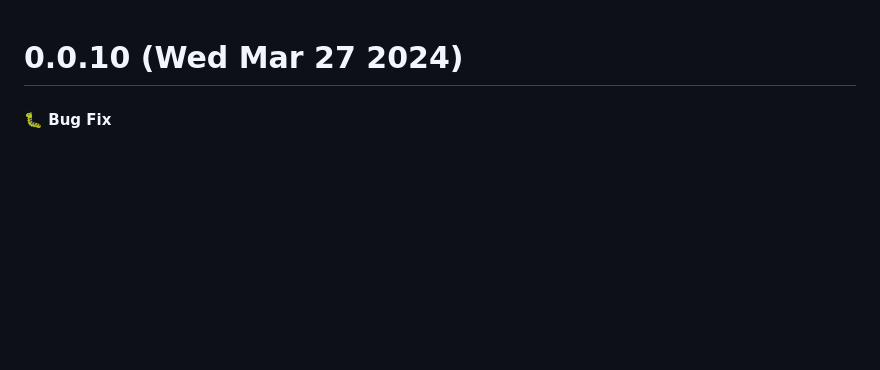
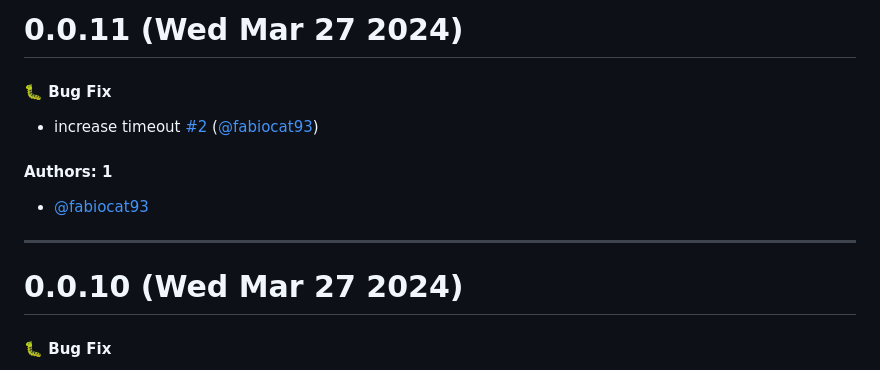
Before and after one commit to fabiocat93/pipepal2, a Markdown page: CHANGELOG.md, the part around the change. Drawn GitHub-style; blank space fills up the shorter version.

Commit message:
Update CHANGELOG.md [skip ci]

```diff
--- a/CHANGELOG.md
+++ b/CHANGELOG.md
@@ -1,3 +1,15 @@
+# 0.0.11 (Wed Mar 27 2024)
+
+#### 🐛 Bug Fix
+
+- increase timeout [#2](https://github.com/fabiocat93/pipepal/pull/2) ([@fabiocat93](https://github.com/fabiocat93))
+
+#### Authors: 1
+
+- [@fabiocat93](https://github.com/fabiocat93)
+
+---
+
 # 0.0.10 (Wed Mar 27 2024)
 
 #### 🐛 Bug Fix
```
